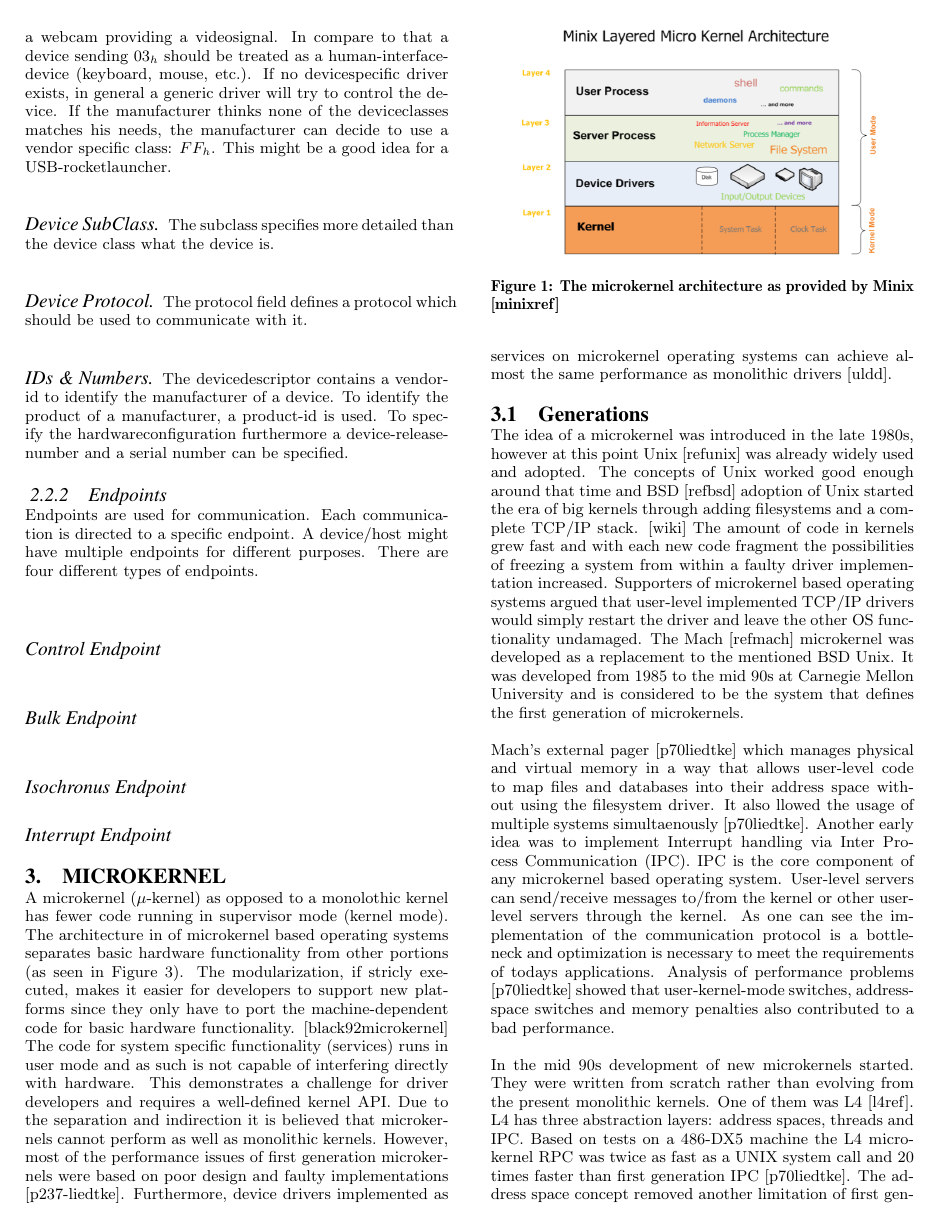
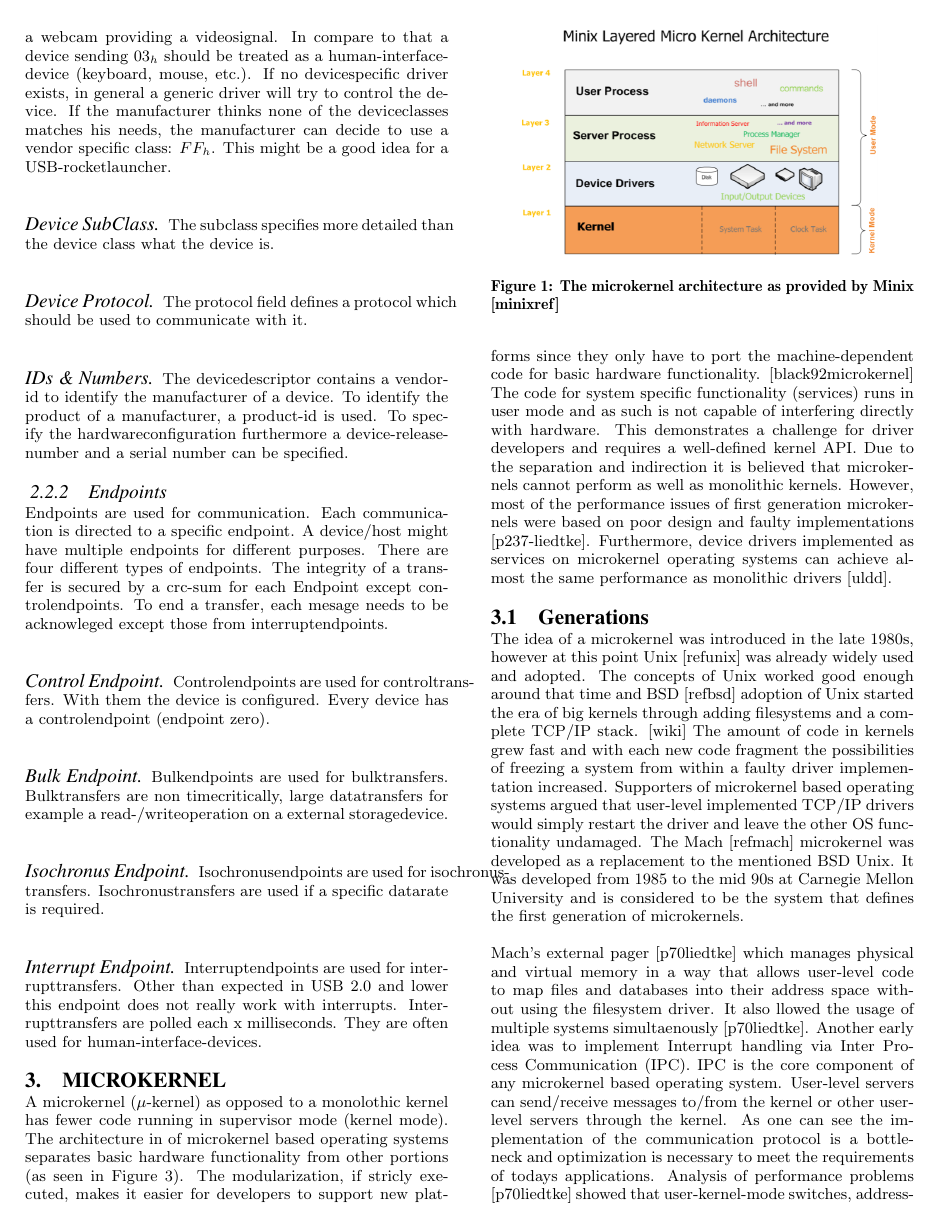
Before and after one commit to Codingboy/AOSPaper, a LaTeX paper (sigproc-sp.tex): page 2 of 5 before the commit and page 2 of 6 after it. Compiled offline with pdfLaTeX.

Commit message:
edited usb endpoints

```diff
--- a/sigproc-sp.tex
+++ b/sigproc-sp.tex
@@ -189,12 +190,17 @@ The protocol field defines a protocol which should be used to communicate with i
 \paragraph{IDs \& Numbers}
 The devicedescriptor contains a vendor-id to identify the manufacturer of a device.
 To identify the product of a manufacturer, a product-id is used. To specify the hardwareconfiguration furthermore a device-release-number and a serial number can be specified.
+
 \subsubsection{Endpoints}
-Endpoints are used for communication. Each communication is directed to a specific endpoint. A device/host might have multiple endpoints for different purposes. There are four different types of endpoints.
+Endpoints are used for communication. Each communication is directed to a specific endpoint. A device/host might have multiple endpoints for different purposes. There are four different types of endpoints. The integrity of a transfer is secured by a crc-sum for each Endpoint except controlendpoints. To end a transfer, each mesage needs to be acknowleged except those from interruptendpoints.
 \paragraph{Control Endpoint}
+Controlendpoints are used for controltransfers. With them the device is configured. Every device has a controlendpoint (endpoint zero).
 \paragraph{Bulk Endpoint}
+Bulkendpoints are used for bulktransfers. Bulktransfers are non timecritically, large datatransfers for example a read-/writeoperation on a external storagedevice.
 \paragraph{Isochronus Endpoint}
+Isochronusendpoints are used for isochronustransfers. Isochronustransfers are used if a specific datarate is required.
 \paragraph{Interrupt Endpoint}
+Interruptendpoints are used for interrupttransfers. Other than expected in USB 2.0 and lower this endpoint does not really work with interrupts. Interrupttransfers are polled each x milliseconds. They are often used for human-interface-devices.
 \section{Microkernel}
 A microkernel ($\mu$-kernel) as opposed to a monolothic kernel has fewer code running in
 supervisor mode (kernel mode).
```
Also changed, not shown: sigproc-sp.tex (1 more changed lines).
